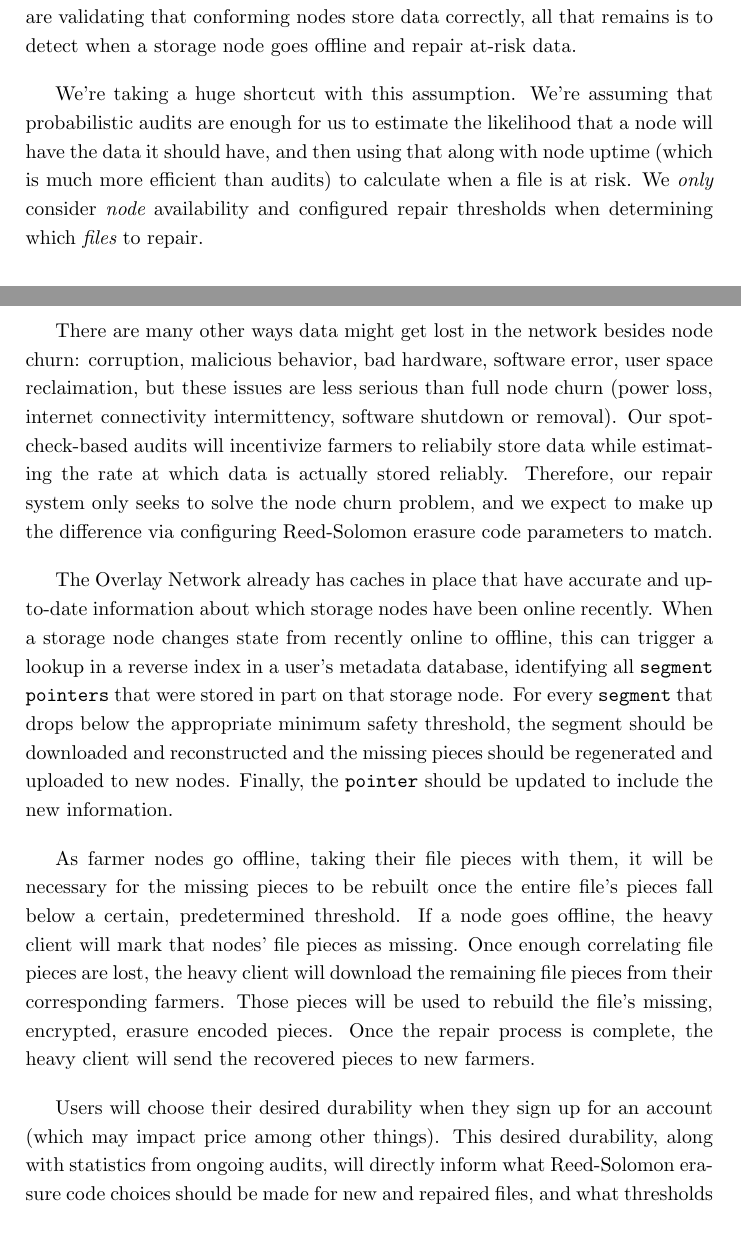
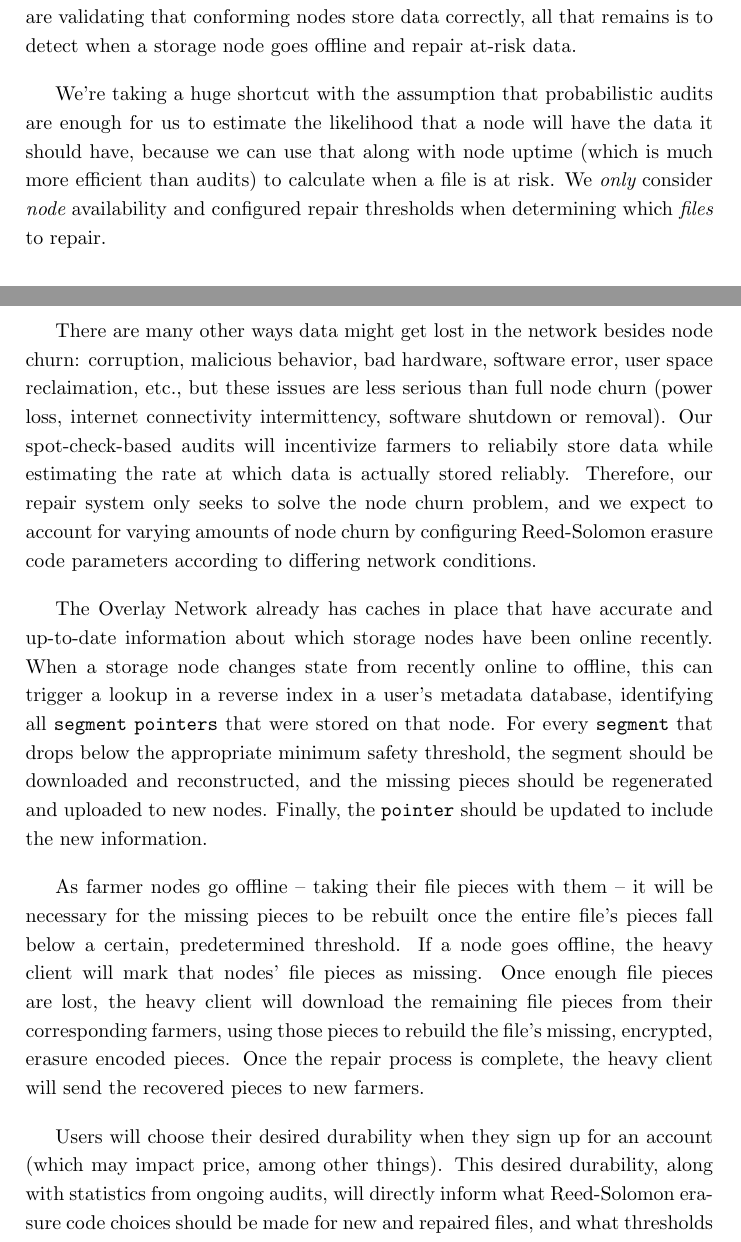
Before and after one commit to storj/whitepaper, a LaTeX paper (storj-whitepaper-v3.tex): two parts of pages 28 and 29 of 68, joined at a grey line, cut so that both start at the same text. Compiled offline with pdfLaTeX.

Commit message:
copy edited through 3.10.

```diff
--- a/storj-whitepaper-v3.tex
+++ b/storj-whitepaper-v3.tex
@@ -1206,45 +1206,50 @@ Because audits are validating that conforming nodes store data correctly, all
 that remains is to detect when a storage node goes offline and repair at-risk
 data.
 
-We're taking a huge shortcut with this assumption. We're assuming that
+We're taking a huge shortcut with the assumption that
 probabilistic audits are enough for us to estimate the likelihood that a node
-will have the data it should have, and then using that along with node uptime
-(which is much more efficient than audits) to calculate when a file is at risk.
+will have the data it should have, because we can use that
+along with node uptime (which is much more efficient than audits)
+to calculate when a file is at risk.
 We {\em only} consider {\em node} availability and configured repair thresholds
 when determining which {\em files} to repair.
 
 There are many other ways data might get lost in the network besides node churn:
 corruption, malicious behavior, bad hardware, software error, user space
-reclaimation, but these issues are less serious than full node churn (power
-loss, internet connectivity intermittency, software shutdown or removal).
+reclaimation, etc., but these issues are less serious than full node
+churn (power loss, internet connectivity intermittency,
+software shutdown or removal).
 Our spot-check-based audits will incentivize farmers to reliabily store data
 while estimating the rate at which data is actually stored reliably.
 Therefore, our repair system only seeks to solve the node churn problem, and
-we expect to make up the difference via configuring Reed-Solomon erasure code
-parameters to match.
+we expect to account for varying
+amounts of node churn by configuring Reed-Solomon erasure code
+parameters according to differing network conditions.
 
 The Overlay Network already has caches in place that have accurate and
 up-to-date information about which storage nodes have been online recently.
 When a storage node changes state from recently online to offline, this can
 trigger a lookup in a reverse index in a user's metadata database, identifying
-all \x{segment} \x{pointers} that were stored in part on that storage node.
+all \x{segment} \x{pointers} that were stored on that node.
 For every \x{segment} that drops below the appropriate minimum safety
-threshold, the segment should be downloaded and reconstructed and the missing
+threshold, the segment should be downloaded and reconstructed, and the missing
 pieces should be regenerated and uploaded to new nodes. Finally, the
 \x{pointer} should be updated to include the new information.
 
-As farmer nodes go offline, taking their file pieces with them, it will be
+As farmer nodes go offline -- taking their file pieces with them --
+it will be
 necessary for the missing pieces to be rebuilt once the entire file's pieces
 fall below a certain, predetermined threshold. If a node goes offline, the
-heavy client will mark that nodes' file pieces as missing. Once enough
-correlating file pieces are lost, the heavy client will download the
-remaining file pieces from their corresponding farmers. Those pieces will
-be used to rebuild the file's missing, encrypted, erasure encoded pieces.
+heavy client will mark that nodes' file pieces as missing.
+Once enough file pieces are lost, the heavy client will download the
+remaining file pieces from their corresponding farmers, using those pieces
+to rebuild the file's missing, encrypted, erasure encoded pieces.
 Once the repair process is complete, the heavy client will send the
 recovered pieces to new farmers.
 
 Users will choose their desired durability when they sign up for an account
-(which may impact price among other things). This desired durability, along with
+(which may impact price, among other things). This desired durability, along
+with
 statistics from ongoing audits, will directly inform what Reed-Solomon erasure
 code choices should be made for new and repaired files, and what thresholds
 should be set for when uploads are successful and when repair is needed. See
```
Also changed, not shown: storj-whitepaper-v3.pdf, storj-whitepaper-v3.tex (18 more changed lines).
